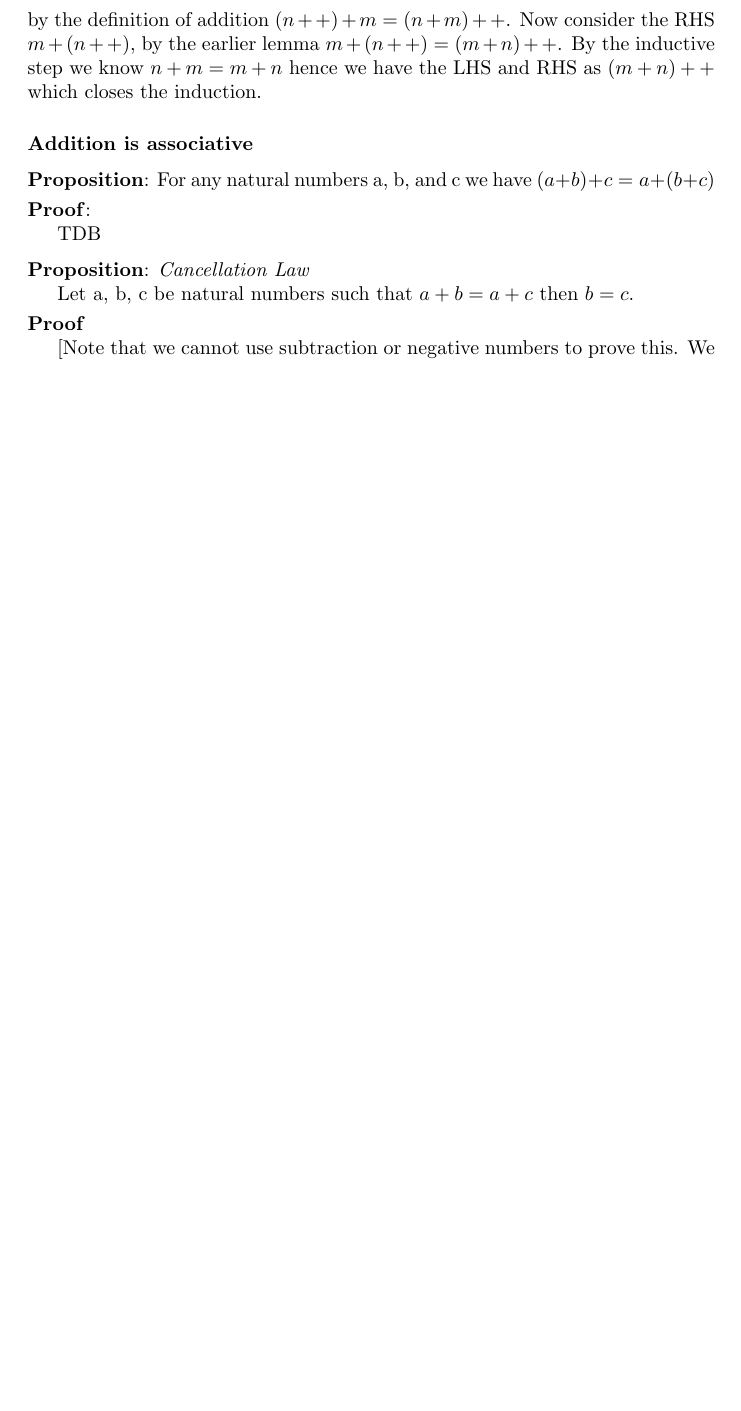
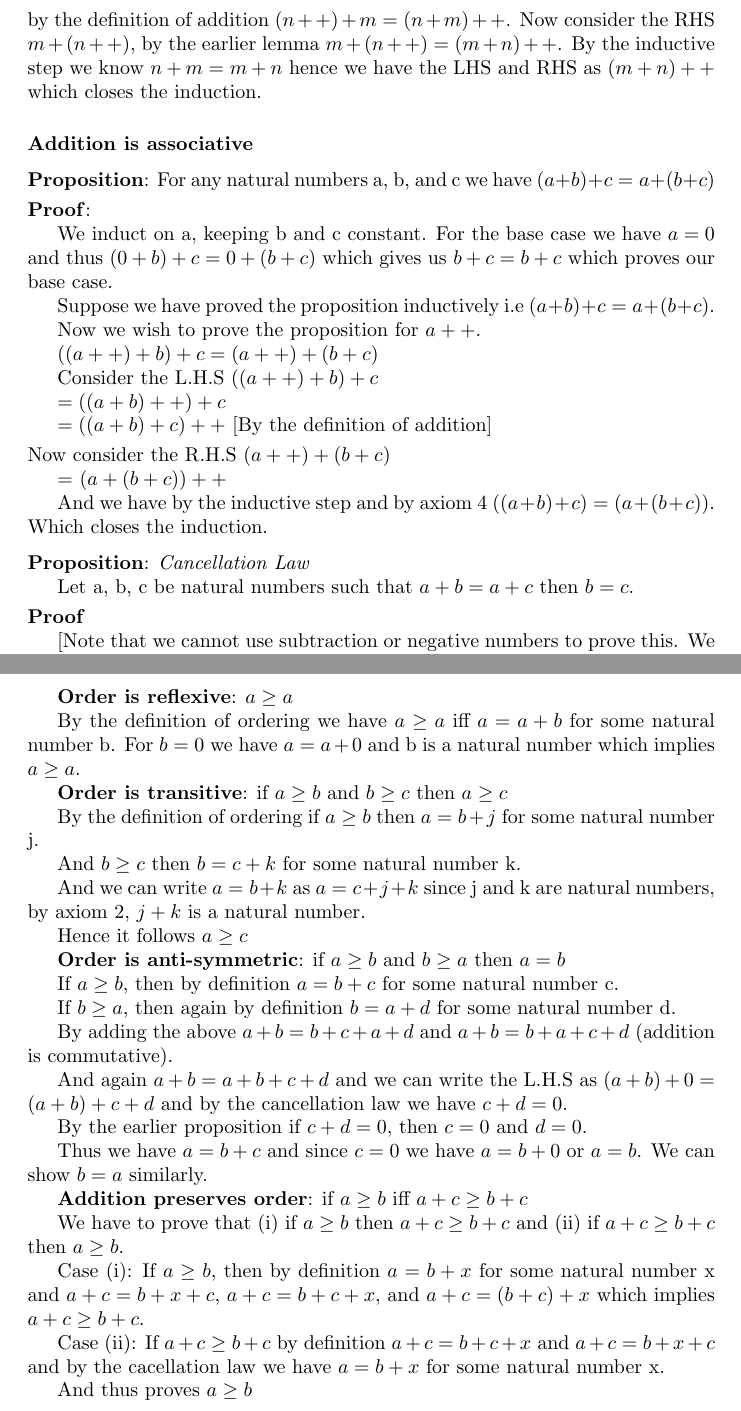
Before and after one commit to usrdoc/real-analysis, a LaTeX paper (natural-numbers/addition.tex): part of page 3 of 5 before the commit and two parts of pages 3 and 5 of 6 after it, the two joined at a grey line, cut so that both start at the same text, the shorter picture padded with empty space. Compiled offline with pdfLaTeX.

Commit message:
Added solutions to some exercises

```diff
--- a/natural-numbers/addition.tex
+++ b/natural-numbers/addition.tex
@@ -113,7 +113,28 @@ a + (b + c)$
 \\[3pt]
 \textbf{Proof}:
 
-TDB
+We induct on a, keeping b and c constant. For the base case we have $a = 0$ and
+thus $(0 + b) + c = 0 + (b + c)$ which gives us $b + c = b + c$ which proves our
+base case.
+
+Suppose we have proved the proposition inductively i.e $(a+b)+c = a+(b+c)$.
+
+Now we wish to prove the proposition for $a++$.
+
+$((a++)+b)+c = (a++) + (b + c)$
+
+Consider the L.H.S $((a++)+b)+c$
+
+$= ((a+b)++)+c$
+
+$= ((a+b)+c)++$   [By the definition of addition]
+\\[3pt]
+Now consider the R.H.S $(a++)+(b+c)$
+
+= $(a+(b+c))++$
+
+And we have by the inductive step and by axiom 4 $((a+b)+c) = (a+(b+c))$. Which
+closes the induction.
 \\[6pt]
 \textbf{Proposition}: \emph{Cancellation Law}
 
@@ -199,4 +223,53 @@ TBD
   \item $a < b$ iff $b=a+d$ for some positive number d
   \end{enumerate}
 
+\textbf{Order is reflexive}: $a \geq a$
+
+By the definition of ordering we have $a \geq a$ iff $a = a+b$ for some natural
+number b. For $b=0$ we have $a= a+0$ and b is a natural number which implies $a
+\geq a$.
+
+\textbf{Order is transitive}: if $a \geq b$ and $b \geq c$ then $a \geq c$
+
+By the definition of ordering if $a \geq b$ then $a=b+j$ for some natural number
+j.
+
+And $b \geq c$ then $b=c+k$ for some natural number k.
+
+And we can write $a=b+k$ as $a=c+j+k$ since j and k are natural numbers, by
+axiom 2, $j+k$ is a natural number.
+
+Hence it follows $a \geq c$
+
+\textbf{Order is anti-symmetric}: if $a \geq b$ and $b \geq a$ then $a=b$
+
+If $a \geq b$, then by definition $a = b+c$ for some natural number c.
+
+If $b \geq a$, then again by definition $b=a+d$ for some natural number d.
+
+By adding the above $a+b = b+c+a+d$ and $a+b = b+a+c+d$ (addition is
+commutative).
+
+And again $a+b=a+b+c+d$ and we can write the L.H.S as $(a+b)+0 = (a+b)+c+d$ and
+by the cancellation law we have $c+d=0$.
+
+By the earlier proposition if $c+d=0$, then $c=0$ and $d=0$.
+
+Thus we have $a=b+c$ and since $c=0$ we have $a=b+0$ or $a=b$. We can show $b=a$
+similarly.
+
+\textbf{Addition preserves order}: if $a \geq b$ iff $a+c \geq b+c$
+
+We have to prove that (i) if $a \geq b$ then $a+c \geq b+c$ and (ii) if $a+c
+\geq b+c$ then $a \geq b$.
+
+Case (i): If $a \geq b$, then by definition $a=b+x$ for some natural number x
+and $a+c = b+x+c$, $a+c = b+c+x$, and $a+c = (b+c)+x$ which implies $a+c \geq
+b+c$.
+
+Case (ii): If $a+c \geq b+c$ by definition $a+c = b+c+x$ and $a+c = b+x+c$ and
+by the cacellation law we have $a = b+x$ for some natural number x.
+
+And thus proves $a \geq b$
+
 \flushleft
```
Also changed, not shown: natural-numbers/addition.pdf, natural-numbers/addition.tex (12 more changed lines).
